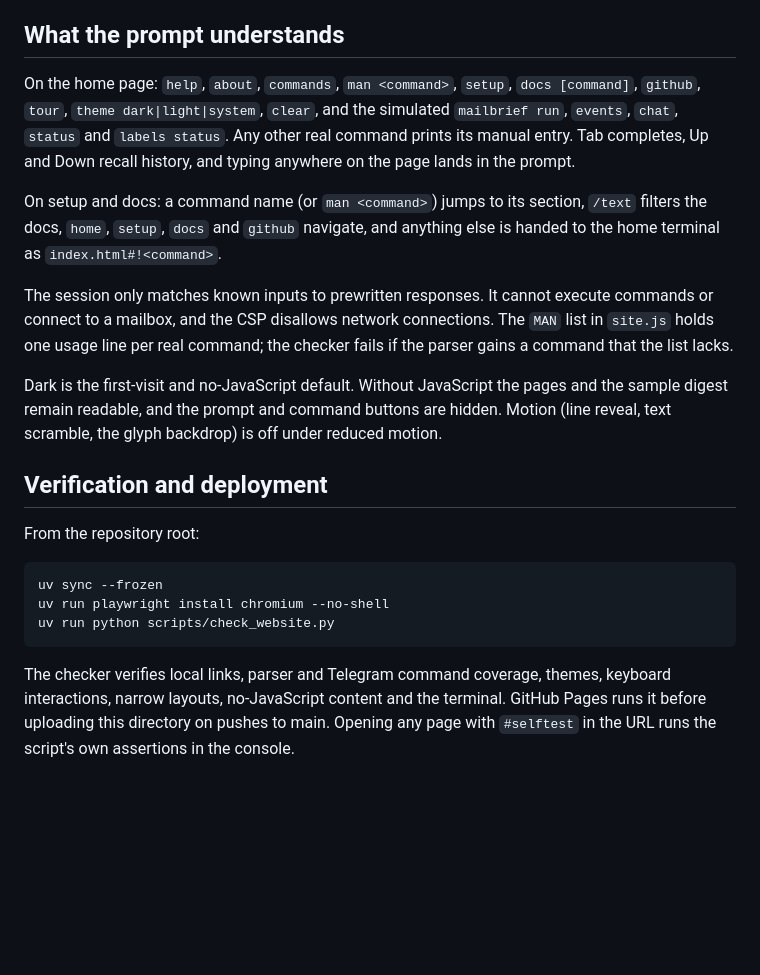
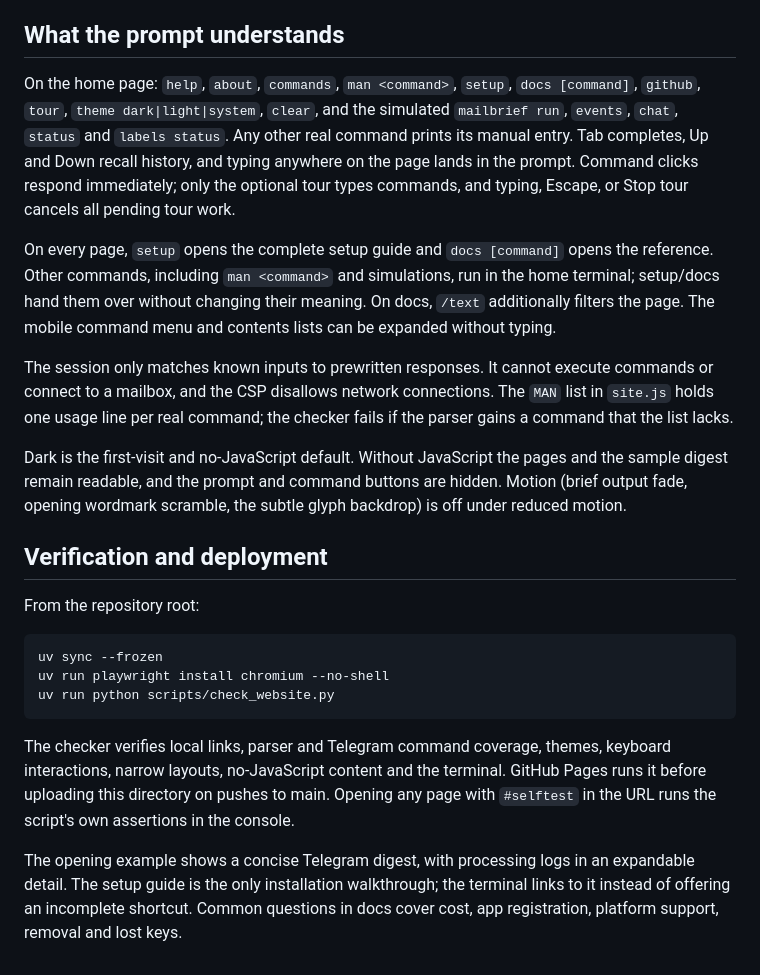
Before and after one commit to KidCoderT/mail-manager, a Markdown page: webpage-redesign/README.md, the part around the change. Rendered like a GitHub page; blank space fills up the shorter version.

````diff
--- a/webpage-redesign/README.md
+++ b/webpage-redesign/README.md
@@ -10,13 +10,13 @@ Every page is one terminal window: a tab bar, the content, a prompt you can type
 
 ## What the prompt understands
 
-On the home page: `help`, `about`, `commands`, `man <command>`, `setup`, `docs [command]`, `github`, `tour`, `theme dark|light|system`, `clear`, and the simulated `mailbrief run`, `events`, `chat`, `status` and `labels status`. Any other real command prints its manual entry. Tab completes, Up and Down recall history, and typing anywhere on the page lands in the prompt.
+On the home page: `help`, `about`, `commands`, `man <command>`, `setup`, `docs [command]`, `github`, `tour`, `theme dark|light|system`, `clear`, and the simulated `mailbrief run`, `events`, `chat`, `status` and `labels status`. Any other real command prints its manual entry. Tab completes, Up and Down recall history, and typing anywhere on the page lands in the prompt. Command clicks respond immediately; only the optional tour types commands, and typing, Escape, or Stop tour cancels all pending tour work.
 
-On setup and docs: a command name (or `man <command>`) jumps to its section, `/text` filters the docs, `home`, `setup`, `docs` and `github` navigate, and anything else is handed to the home terminal as `index.html#!<command>`.
+On every page, `setup` opens the complete setup guide and `docs [command]` opens the reference. Other commands, including `man <command>` and simulations, run in the home terminal; setup/docs hand them over without changing their meaning. On docs, `/text` additionally filters the page. The mobile command menu and contents lists can be expanded without typing.
 
 The session only matches known inputs to prewritten responses. It cannot execute commands or connect to a mailbox, and the CSP disallows network connections. The `MAN` list in `site.js` holds one usage line per real command; the checker fails if the parser gains a command that the list lacks.
 
-Dark is the first-visit and no-JavaScript default. Without JavaScript the pages and the sample digest remain readable, and the prompt and command buttons are hidden. Motion (line reveal, text scramble, the glyph backdrop) is off under reduced motion.
+Dark is the first-visit and no-JavaScript default. Without JavaScript the pages and the sample digest remain readable, and the prompt and command buttons are hidden. Motion (brief output fade, opening wordmark scramble, the subtle glyph backdrop) is off under reduced motion.
 
 ## Verification and deployment
 
@@ -29,3 +29,5 @@ uv run python scripts/check_website.py
 ```
 
 The checker verifies local links, parser and Telegram command coverage, themes, keyboard interactions, narrow layouts, no-JavaScript content and the terminal. GitHub Pages runs it before uploading this directory on pushes to main. Opening any page with `#selftest` in the URL runs the script's own assertions in the console.
+
+The opening example shows a concise Telegram digest, with processing logs in an expandable detail. The setup guide is the only installation walkthrough; the terminal links to it instead of offering an incomplete shortcut. Common questions in docs cover cost, app registration, platform support, removal and lost keys.
````
Also changed, not shown: webpage-redesign/assets/showcase.png, 6 other files.
